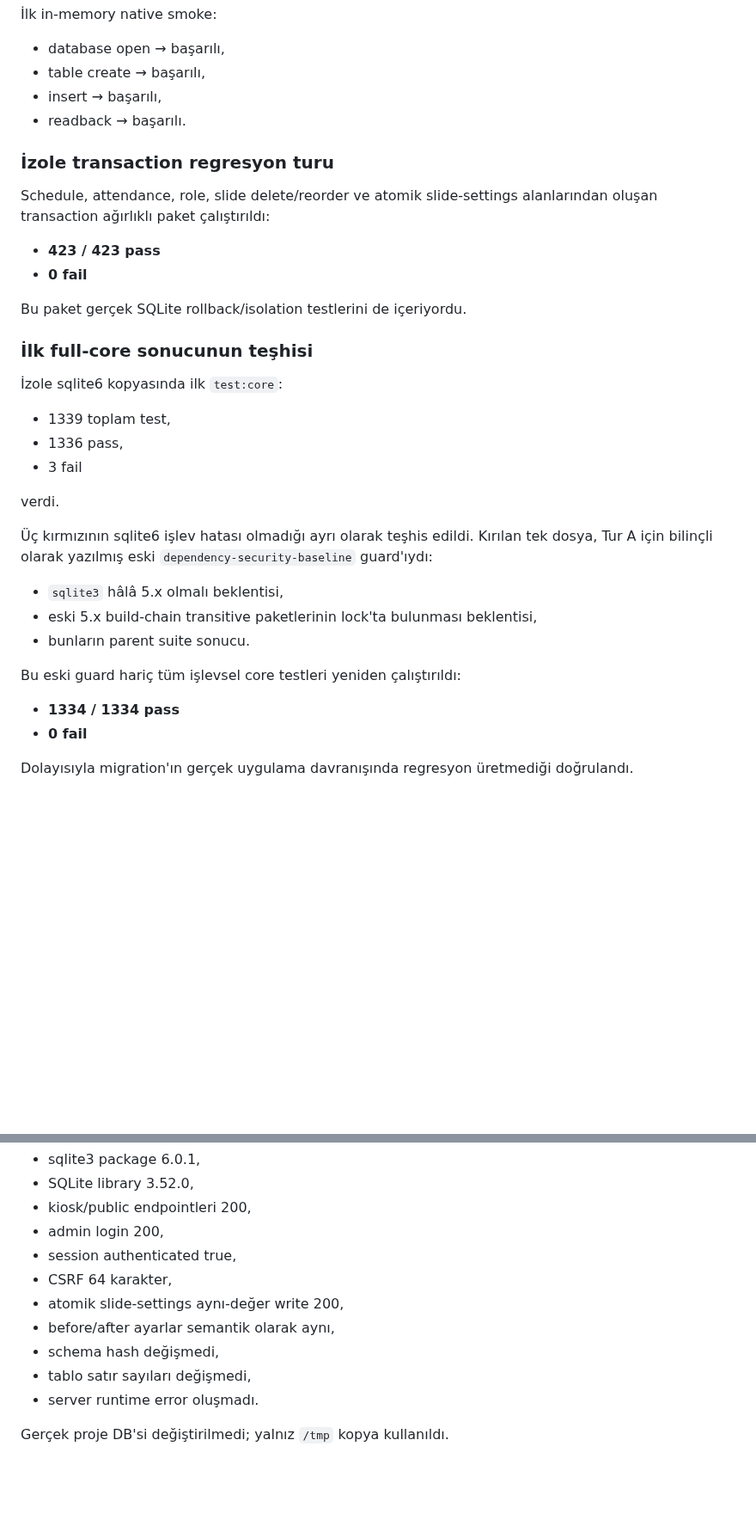
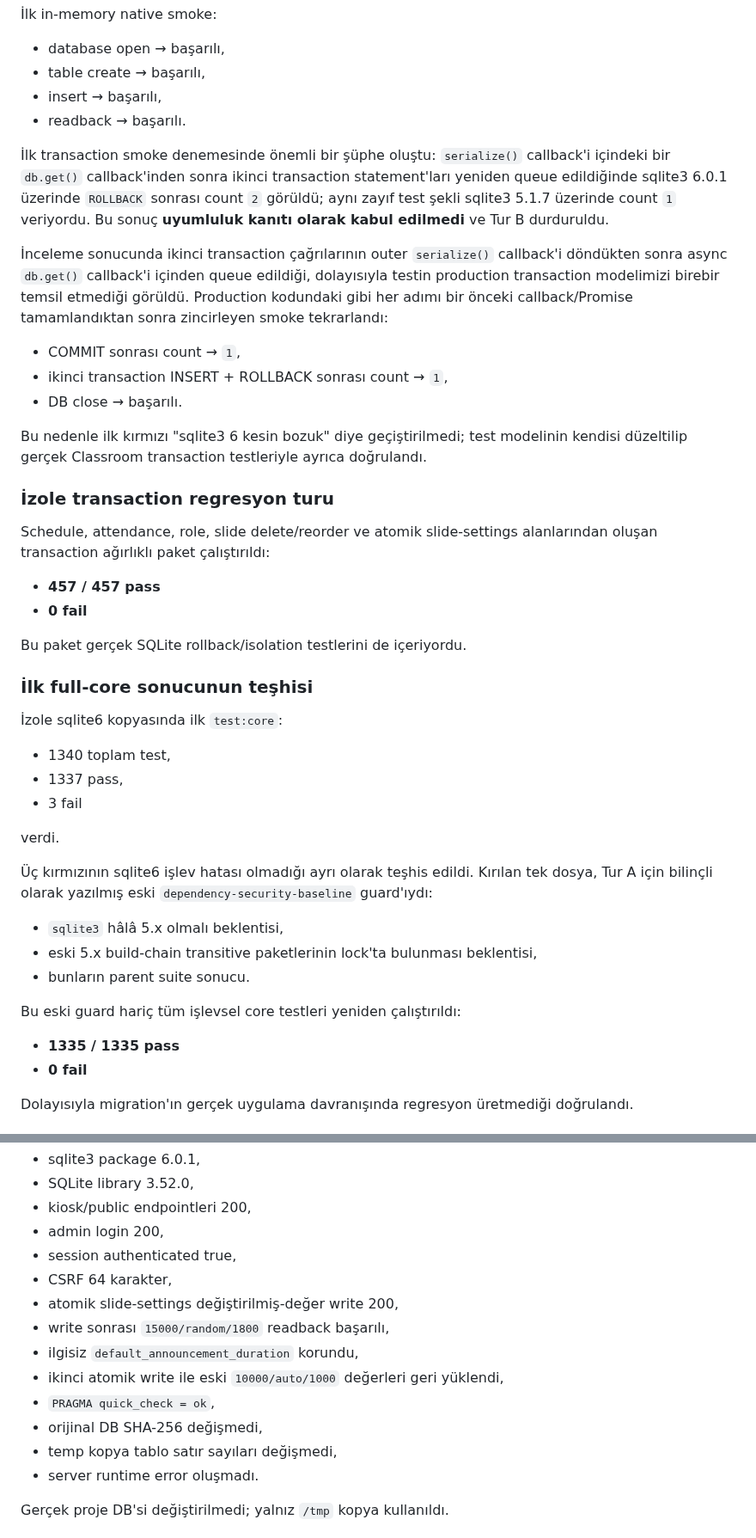
Before and after one commit to bingoweb/Classroom, a Markdown page: Classroom Projesi/01 - Güncel Belgeler/Classroom Projesi — Önceliklendirilmiş Düzeltme Planı — 2026-08-08.md, 2 parts joined by grey strips. Shown at 86% size. GitHub-like rendering; blank space fills up the shorter version.

```diff
--- a/Classroom Projesi/01 - Güncel Belgeler/Classroom Projesi — Önceliklendirilmiş Düzeltme Planı — 2026-08-08.md
+++ b/Classroom Projesi/01 - Güncel Belgeler/Classroom Projesi — Önceliklendirilmiş Düzeltme Planı — 2026-08-08.md
@@ -2432,11 +2470,21 @@ Doğrulanan runtime:
 - insert → başarılı,
 - readback → başarılı.
 
+İlk transaction smoke denemesinde önemli bir şüphe oluştu: `serialize()` callback'i içindeki bir `db.get()` callback'inden sonra ikinci transaction statement'ları yeniden queue edildiğinde sqlite3 6.0.1 üzerinde `ROLLBACK` sonrası count `2` görüldü; aynı zayıf test şekli sqlite3 5.1.7 üzerinde count `1` veriyordu. Bu sonuç **uyumluluk kanıtı olarak kabul edilmedi** ve Tur B durduruldu.
+
+İnceleme sonucunda ikinci transaction çağrılarının outer `serialize()` callback'i döndükten sonra async `db.get()` callback'i içinden queue edildiği, dolayısıyla testin production transaction modelimizi birebir temsil etmediği görüldü. Production kodundaki gibi her adımı bir önceki callback/Promise tamamlandıktan sonra zincirleyen smoke tekrarlandı:
+
+- COMMIT sonrası count → `1`,
+- ikinci transaction INSERT + ROLLBACK sonrası count → `1`,
+- DB close → başarılı.
+
+Bu nedenle ilk kırmızı "sqlite3 6 kesin bozuk" diye geçiştirilmedi; test modelinin kendisi düzeltilip gerçek Classroom transaction testleriyle ayrıca doğrulandı.
+
 ### İzole transaction regresyon turu
 
 Schedule, attendance, role, slide delete/reorder ve atomik slide-settings alanlarından oluşan transaction ağırlıklı paket çalıştırıldı:
 
-- **423 / 423 pass**
+- **457 / 457 pass**
 - **0 fail**
 
 Bu paket gerçek SQLite rollback/isolation testlerini de içeriyordu.
@@ -2445,8 +2493,8 @@ Bu paket gerçek SQLite rollback/isolation testlerini de içeriyordu.
 
 İzole sqlite6 kopyasında ilk `test:core`:
 
-- 1339 toplam test,
-- 1336 pass,
+- 1340 toplam test,
+- 1337 pass,
 - 3 fail
 
 verdi.
@@ -2459,7 +2507,7 @@ verdi.
 
 Bu eski guard hariç tüm işlevsel core testleri yeniden çalıştırıldı:
 
-- **1334 / 1334 pass**
+- **1335 / 1335 pass**
 - **0 fail**
 
 Dolayısıyla migration'ın gerçek uygulama davranışında regresyon üretmediği doğrulandı.
@@ -2596,10 +2644,13 @@ Doğrulananlar:
 - admin login 200,
 - session authenticated true,
 - CSRF 64 karakter,
-- atomik slide-settings aynı-değer write 200,
-- before/after ayarlar semantik olarak aynı,
-- schema hash değişmedi,
-- tablo satır sayıları değişmedi,
+- atomik slide-settings değiştirilmiş-değer write 200,
+- write sonrası `15000/random/1800` readback başarılı,
+- ilgisiz `default_announcement_duration` korundu,
+- ikinci atomik write ile eski `10000/auto/1000` değerleri geri yüklendi,
+- `PRAGMA quick_check = ok`,
+- orijinal DB SHA-256 değişmedi,
+- temp kopya tablo satır sayıları değişmedi,
 - server runtime error oluşmadı.
 
 Gerçek proje DB'si değiştirilmedi; yalnız `/tmp` kopya kullanıldı.
```
Also changed, not shown: other parts of Classroom Projesi/01 - Güncel Belgeler/Classroom Projesi — Önceliklendirilmiş Düzeltme Planı — 2026-08-08.md (+59 -21 lines).
